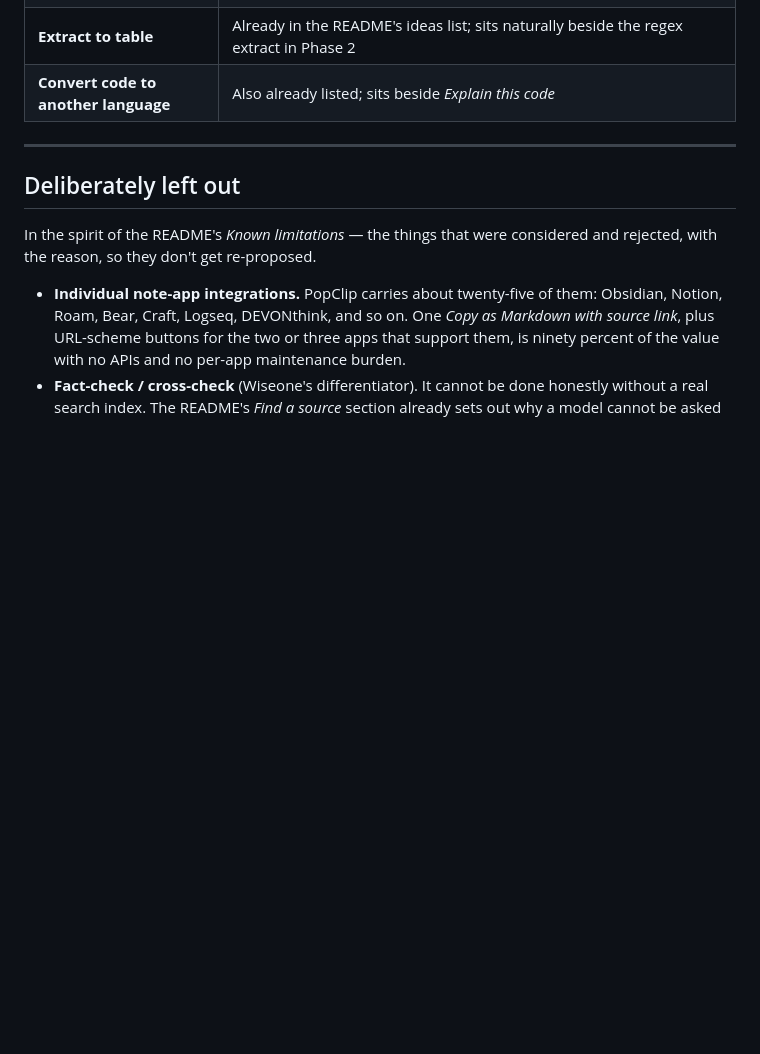
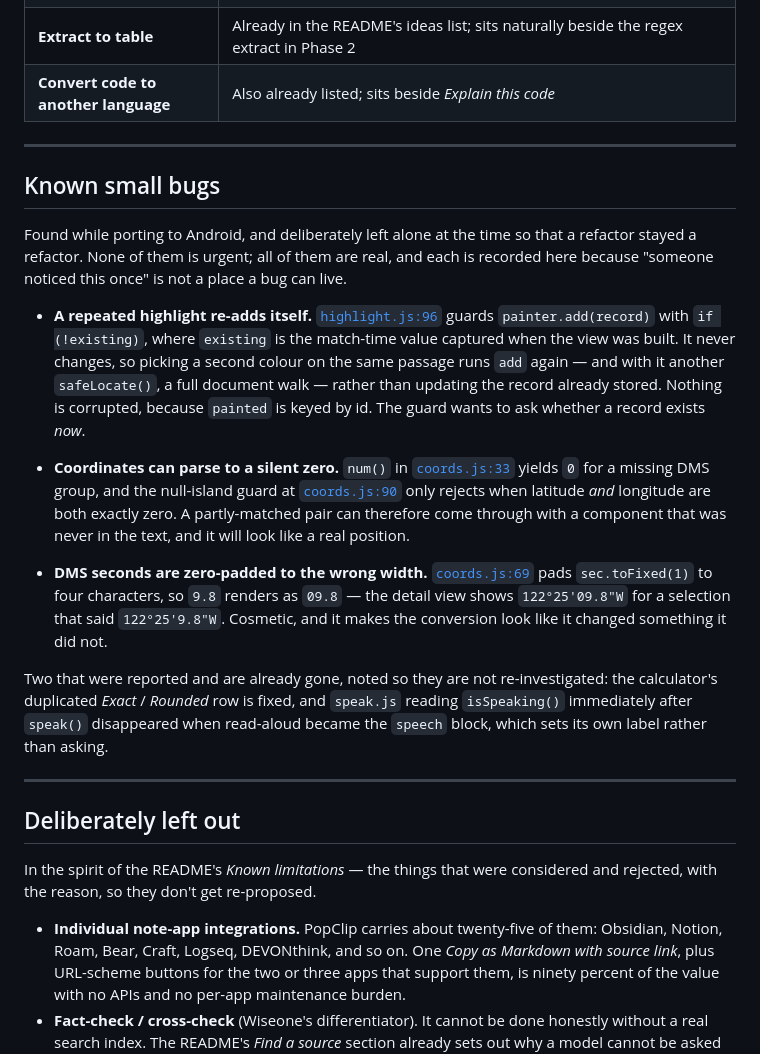
Before and after one commit to NeedMeSomeAnimeTiddy/HighlightHelper, a Markdown page: ROADMAP.md, the part around the change. GitHub-like rendering; blank space fills up the shorter version.

Commit message:
Write down the bugs we walked past
Three real defects were found while porting to Android and left alone so a
refactor stayed a refactor. They existed only in the conversation that
found them, which is not a place a bug can live.

A repeated highlight re-adds itself, because the guard asks whether a
record existed when the view was built rather than whether one exists now
— costing a full document walk each time. Coordinates can parse to a
silent zero, because a missing DMS group yields 0 and the null-island
guard only rejects when both components are zero, so a partial match can
present a position that was never in the text. And DMS seconds are padded
to four characters, so 9.8 renders as 09.8 and the conversion looks like
it changed something it did not.

Two others were reported and are already gone; they are noted as such so
nobody re-investigates them.

Co-Authored-By: Claude Opus 5 <noreply@anthropic.com>

```diff
--- a/ROADMAP.md
+++ b/ROADMAP.md
@@ -321,6 +321,40 @@ Not planned, but the reasonable next questions.
 
 ---
 
+## Known small bugs
+
+Found while porting to Android, and deliberately left alone at the time so that a
+refactor stayed a refactor. None of them is urgent; all of them are real, and each is
+recorded here because "someone noticed this once" is not a place a bug can live.
+
+- **A repeated highlight re-adds itself.**
+  [`highlight.js:96`](src/content/detectors/highlight.js:96) guards `painter.add(record)`
+  with `if (!existing)`, where `existing` is the match-time value captured when the view
+  was built. It never changes, so picking a second colour on the same passage runs `add`
+  again — and with it another `safeLocate()`, a full document walk — rather than updating
+  the record already stored. Nothing is corrupted, because `painted` is keyed by id. The
+  guard wants to ask whether a record exists *now*.
+
+- **Coordinates can parse to a silent zero.**
+  `num()` in [`coords.js:33`](src/content/detectors/coords.js:33) yields `0` for a missing
+  DMS group, and the null-island guard at
+  [`coords.js:90`](src/content/detectors/coords.js:90) only rejects when latitude *and*
+  longitude are both exactly zero. A partly-matched pair can therefore come through with a
+  component that was never in the text, and it will look like a real position.
+
+- **DMS seconds are zero-padded to the wrong width.**
+  [`coords.js:69`](src/content/detectors/coords.js:69) pads `sec.toFixed(1)` to four
+  characters, so `9.8` renders as `09.8` — the detail view shows `122°25'09.8"W` for a
+  selection that said `122°25'9.8"W`. Cosmetic, and it makes the conversion look like it
+  changed something it did not.
+
+Two that were reported and are already gone, noted so they are not re-investigated: the
+calculator's duplicated *Exact* / *Rounded* row is fixed, and `speak.js` reading
+`isSpeaking()` immediately after `speak()` disappeared when read-aloud became the
+`speech` block, which sets its own label rather than asking.
+
+---
+
 ## Deliberately left out
 
 In the spirit of the README's *Known limitations* — the things that were considered and
```
